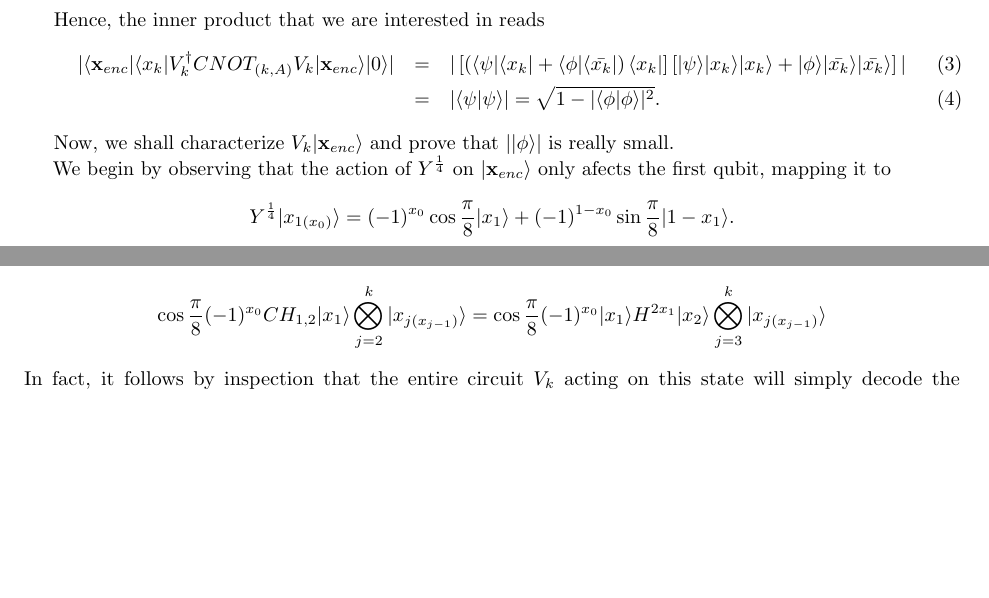
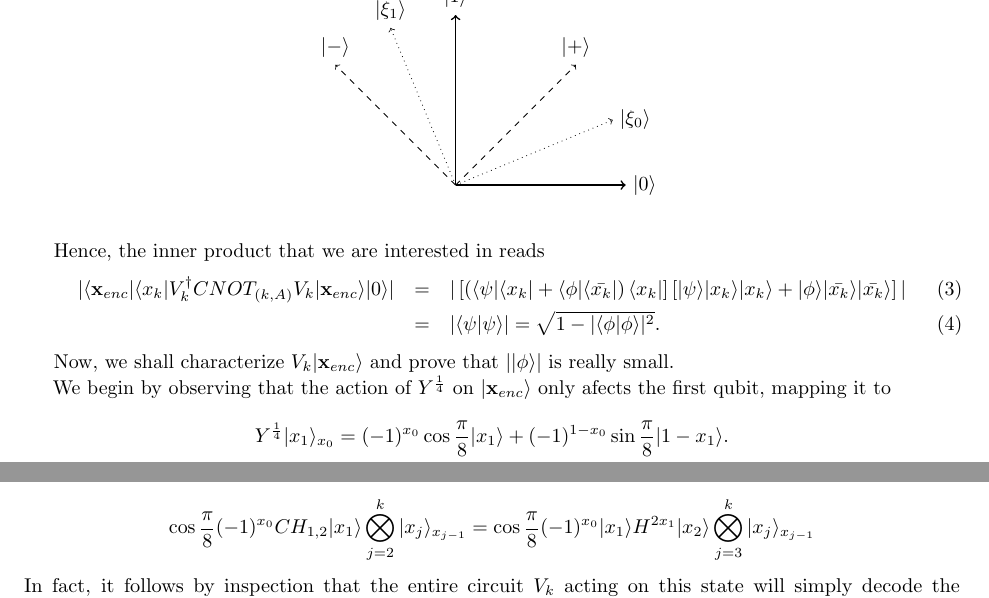
Before and after one commit to arriopolis/waterfall-state, a LaTeX document (Waterfall_main.tex): two parts of page 2 of 2 before the commit and two parts of page 2 of 3 after it, joined at a grey line, cut at the place of the change, the shorter picture padded with empty space. Compiled offline with pdfLaTeX.

Commit message:
correctness of attack circuit

```diff
--- a/Waterfall_main.tex
+++ b/Waterfall_main.tex
@@ -212,11 +213,22 @@
 
 We begin by observing that the action of $Y^{\frac{1}{4}}$ on $\ket{\textbf{x}_{enc}}$ only afects the first qubit, mapping it to
 
-\[Y^\frac{1}{4}\ket{x_{1(x_0)}}=(-1)^{x_0}\cos\frac{\pi}{8}\ket{x_1}+(-1)^{1-x_0}\sin\frac{\pi}{8}\ket{1-x_1}.\]
+\[Y^\frac{1}{4}\ket{x_1}_{x_{0}}=(-1)^{x_0}\cos\frac{\pi}{8}\ket{x_1}+(-1)^{1-x_0}\sin\frac{\pi}{8}\ket{1-x_1}.\]
 This last equality can be deduced directly from figure \ref{fig.2} because rotating $\ket{0}, \ket{1}, \ket{+},$ and $\ket{-}$ by an angle $\frac{\pi}{8}$on the block sphere is conceptually nothing more than writing these states in the basis $\{\ket{\xi_0}, \ket{\xi_1}\}$ and rename those states as $\ket{0}$ and $\ket{1}$. Hence, we can think of this rotation as splitting $\ket{\textbf{x}_{enc}}$ into two parts, one with $\ket{x_1}$ in the first register, and one with $\ket{1-x_1}$ in the same register.
-
+\begin{figure}
+\centering
+\begin{tikzpicture}
+\draw[black, thick,->] (0,0) -- (0,3) node[above] {$\ket{1}$};
+\draw[black, thick,->] (0,0) --(3,0) node[right] {$\ket{0}$};
+\draw[black, dashed,->] (0,0) --(2.1213,2.1213) node[above] {$\ket{+}$};
+\draw[black, dashed,->] (0,0) --(-2.1213,2.1213) node[above] {$\ket{-}$};
+\draw[black, dotted,->] (0,0) --(2.7716,1.14805) node[right] {$\ket{\xi_0}$};
+\draw[black, dotted,->] (0,0) --(-1.14805,2.7716) node[above] {$\ket{\xi_1}$};
+\end{tikzpicture}
+\label{fig:bases}
+\end{figure}
 When one applies the second layer of the circuit $V_k$ on part of the state $Y^{\frac{1}{4}}\ket{\textbf{x}_{enc}}$ labeled by $x_1$ in the first register, one obtains
-\[\cos\frac{\pi}{8}(-1)^{x_0}CH_{1,2}\ket{x_1}\bigotimes_{j=2}^k\ket{x_{j(x_{j-1})}}=\cos\frac{\pi}{8}(-1)^{x_0}\ket{x_1}H^{2 x_1}\ket{x_2}\bigotimes_{j=3}^k\ket{x_{j(x_{j-1})}}\]
-In fact, it follows by inspection that the entire circuit $V_k$ acting on this state will simply decode the rest of the bits. More interesting is the action of that first controlled Hadamard on the other branch, $\sin\frac{\pi}{8}(-1)^{1-x_0}\ket{1-x_1}\bigotimes_{j=2}^k\ket{x_{j(x_{j-1})}}$. In this branch we have
+\[\cos\frac{\pi}{8}(-1)^{x_0}CH_{1,2}\ket{x_1}\bigotimes_{j=2}^k\ket{x_j}_{x_{j-1}}=\cos\frac{\pi}{8}(-1)^{x_0}\ket{x_1}H^{2 x_1}\ket{x_2}\bigotimes_{j=3}^k\ket{x_j}_{x_{j-1}}\]
+In fact, it follows by inspection that the entire circuit $V_k$ acting on this state will simply decode the rest of the bits. More interesting is the action of that first controlled Hadamard on the other branch, $\sin\frac{\pi}{8}(-1)^{1-x_0}\ket{1-x_1}\bigotimes_{j=2}^k\ket{x_j}_{x_{j-1}}$. In this branch we have
 
 \begin{eqnarray}
```
Also changed, not shown: section_setup.tex (+3 -3 lines), Waterfall_main.tex (31 more changed lines).
